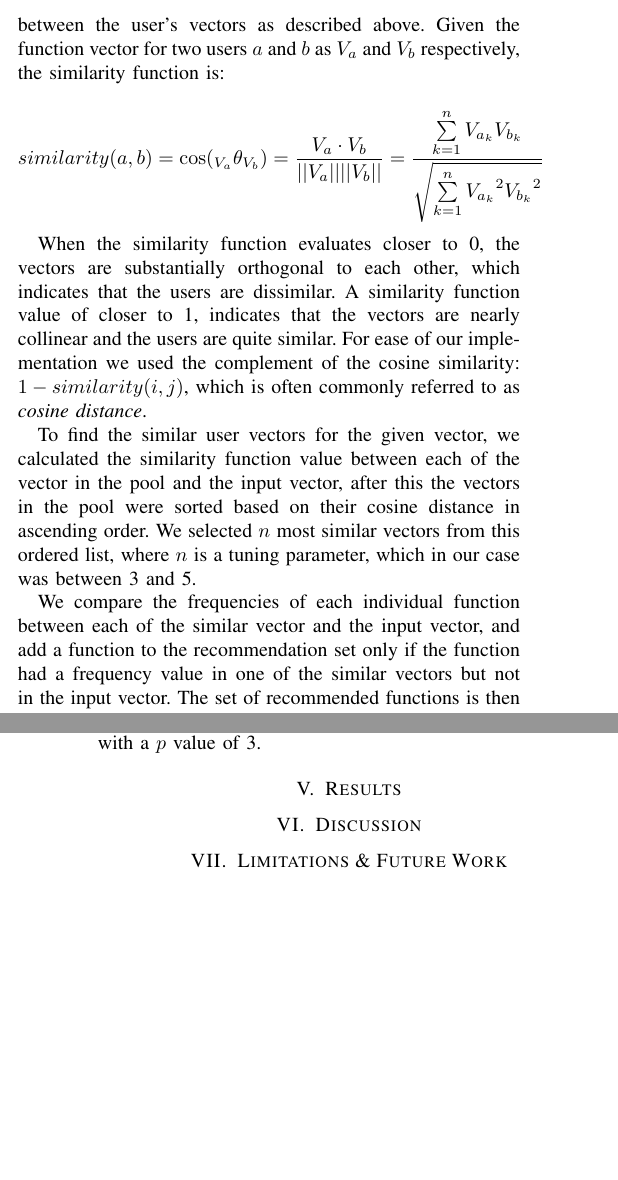
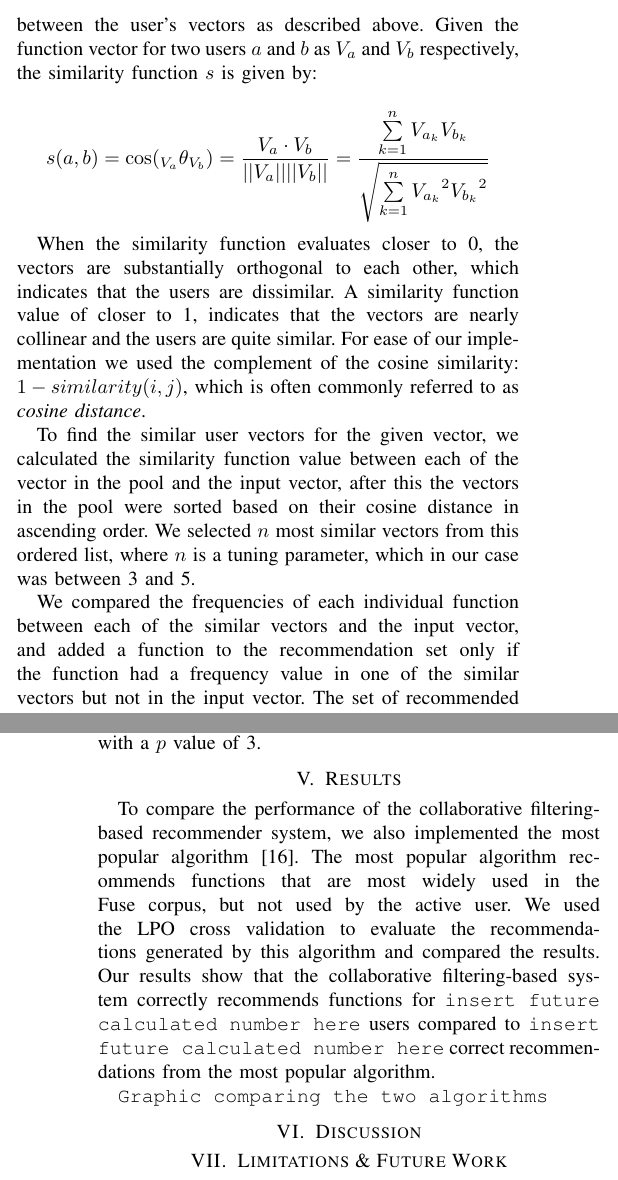
Before and after one commit to shaowns/VL-HCC-Fuse-CF, a LaTeX paper (fuse_cf.tex): two parts of the columns of pages 2 and 3 of 3 before the commit and two parts of the columns of pages 2 and 3 of 4 after it, joined at a grey line, cut so that both start at the same text, the shorter picture padded with empty space. Compiled offline with pdfLaTeX.

```diff
--- a/fuse_cf.tex
+++ b/fuse_cf.tex
@@ -139,11 +139,11 @@
 
 To generate the input user's vector we extract function usage frequencies from multiple files created by the user. The more spreadsheets created by the same user is given as input the better representative vector for the user we get. As for the potential pool of similar user vectors, we decided to use Fuse, a spreadsheet corpus containing nearly 250 thousand unique spreadsheets extracted from the Common Crawl\footnote{http://www.commoncrawl.org} index~\cite{barik2015fuse}. The authors of Fuse also extracted meta information such as created by and function usage frequencies. We classified the spreadsheet meta information and discarded any spreadsheet that did not use any function. This reduced the number of spreadsheets under consideration to less than 13 thousand. These spreadsheets were then grouped by the user name \texttt{(There are a large number of spreadsheets where this information is not present, how do we refer to them in the paper?)}. We proceeded to extract the function vector from each of these groups in the similar way the input user vector was extracted. The final number of function vectors in this pool of potential similar user vectors was \texttt{insert actual number from modified code here}.
 
-To measure the similarity between users, we used the cosine similarity function, which measures the cosine of the angle between the user's vectors as described above. Given the function vector for two users $a$ and $b$ as $V_a$ and $V_b$ respectively, the similarity function is:
+To measure the similarity between users, we used the cosine similarity function, which measures the cosine of the angle between the user's vectors as described above. Given the function vector for two users $a$ and $b$ as $V_a$ and $V_b$ respectively, the similarity function $s$ is given by:
 
 \begin{center}
 	\[
-	similarity(a, b) = \cos({}_{V_a}\theta_{V_b}) = \frac{V_a \cdot V_b}{||V_a|| ||V_b||} = \frac{\sum\limits_{k=1}^{n} V_{a_k}V_{b_k}}{\sqrt{\sum\limits_{k=1}^{n} {V_{a_k}}^2  {V_{b_k}}^2}}
+	s(a, b) = \cos({}_{V_a}\theta_{V_b}) = \frac{V_a \cdot V_b}{||V_a|| ||V_b||} = \frac{\sum\limits_{k=1}^{n} V_{a_k}V_{b_k}}{\sqrt{\sum\limits_{k=1}^{n} {V_{a_k}}^2  {V_{b_k}}^2}}
 	\]
 \end{center}
 
@@ -151,7 +151,7 @@
 
 To find the similar user vectors for the given vector, we calculated the similarity function value between each of the vector in the pool and the input vector, after this the vectors in the pool were sorted based on their cosine distance in ascending order. We selected $n$ most similar vectors from this ordered list, where $n$ is a tuning parameter, which in our case was between 3 and 5.
 
-We compare the frequencies of each individual function between each of the similar vector and the input vector, and add a function to the recommendation set only if the function had a frequency value in one of the similar vectors but not in the input vector. The set of recommended functions is then ordered by the cumulative frequency of the functions in the similar vectors, this way the functions in the recommendation list appear in order of their usage in the similar vectors.
+We compared the frequencies of each individual function between each of the similar vectors and the input vector, and added a function to the recommendation set only if the function had a frequency value in one of the similar vectors but not in the input vector. The set of recommended functions was then ordered by the cumulative frequency of the functions in the similar vectors, this way the functions in the recommendation list appear in order of their usage in the similar vectors.
 
 \section{Evaluation}
 For evaluating the system implemented based on the algorithm in the previous section, we used a cross validation~\cite{Kohavi95astudy} technique, which enabled us to evaluate our system using the existing feature vectors extracted from the Fuse corpus. Cross validation is a model evaluation technique, where the input data is partitioned into two complementary subsets - one subset is used to perform the analysis (training set) and the other is used to validate the analysis on the training set (testing set). Generally, multiple passes of cross validation are performed using different partitions  to cope with variance in the dataset and the results are averaged.
@@ -169,6 +169,9 @@
 Where $k$ presents each distinct partition and $n$ is $|V_i|\choose p$. We calculated $h_i$ for every vector $V_i$ in the function vector pool with a $p$ value of 3.
 
 \section{Results}
+To compare the performance of the collaborative filtering-based recommender system, we also implemented the most popular algorithm~\cite{linton2000owl}. The most popular algorithm recommends functions that are most widely used in the Fuse corpus, but not used by the active user. We used the LPO cross validation to evaluate the recommendations generated by this algorithm and compared the results. Our results show that the collaborative filtering-based system correctly recommends functions for \texttt{insert future calculated number here}  users compared to \texttt{insert future calculated number here} correct recommendations from the most popular algorithm.
+
+\texttt{Graphic comparing the two algorithms}
 
 \section{Discussion}
 %TODO consider naming it to contribution and/or merging it with Results secion.
```
Also changed, not shown: fuse_cf.pdf, fuse_cf.tex (12 more changed lines).
